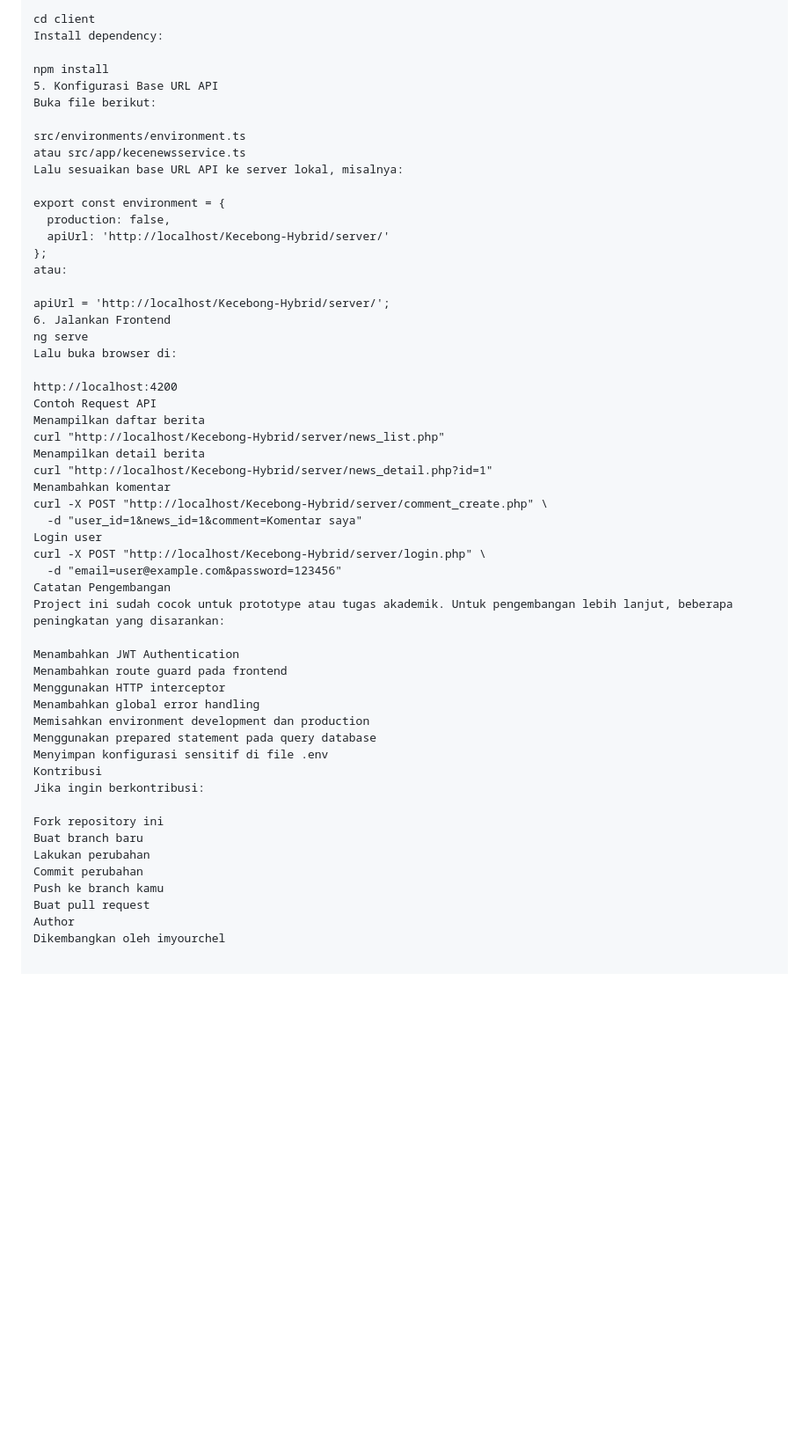
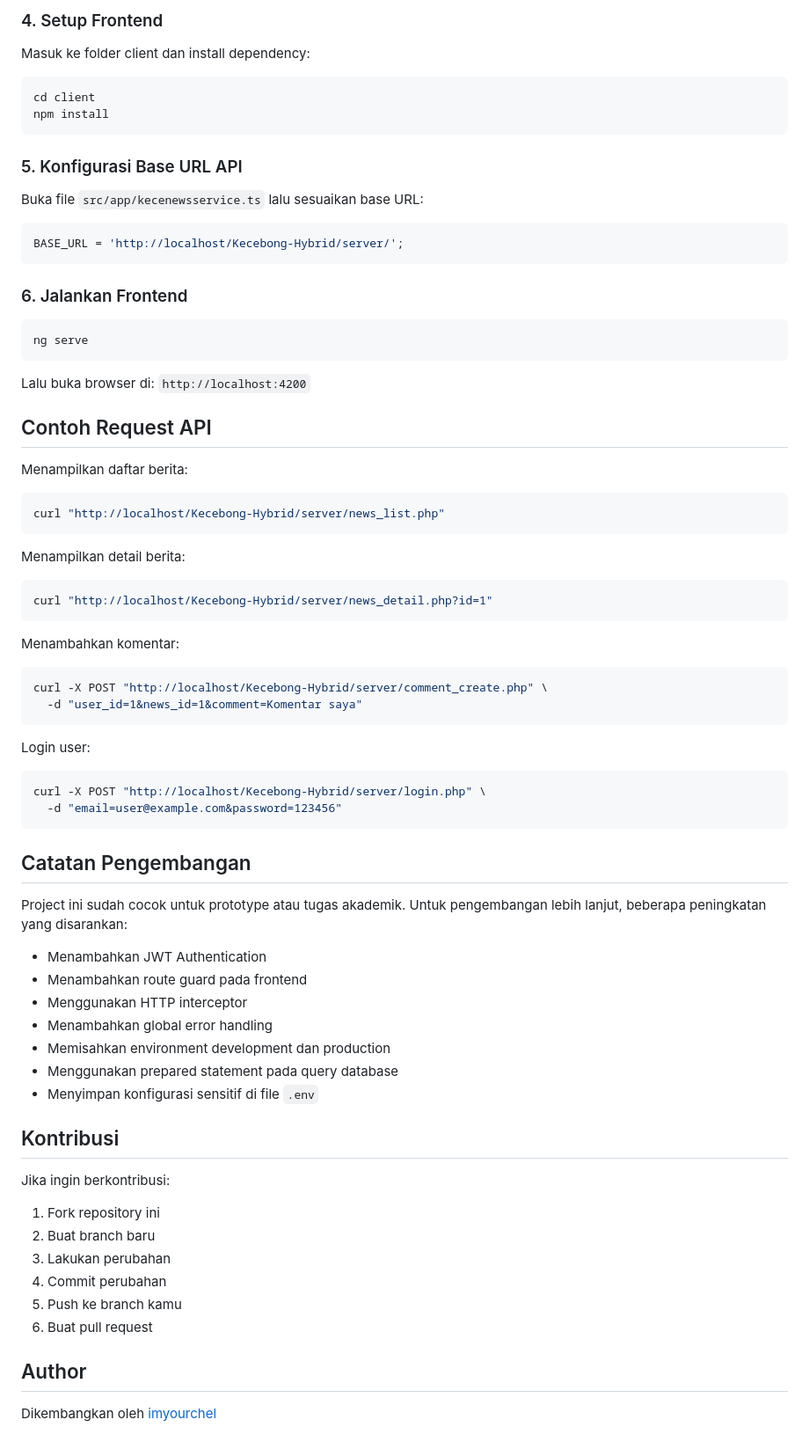
Before and after one commit to imyourchel/Kecebong-Hybrid, a Markdown page: README.md, the part around one of its changes. Shown at 88% size. Drawn GitHub-style; blank space fills up the shorter version.

````diff
--- a/README.md
+++ b/README.md
@@ -216,56 +262,80 @@ Masuk ke folder client:
 
+### 4. Setup Frontend
+
+Masuk ke folder client dan install dependency:
+
+```bash
 cd client
-Install dependency:
+npm install
+```
 
-npm install
-5. Konfigurasi Base URL API
-Buka file berikut:
+### 5. Konfigurasi Base URL API
 
-src/environments/environment.ts
-atau src/app/kecenewsservice.ts
-Lalu sesuaikan base URL API ke server lokal, misalnya:
+Buka file `src/app/kecenewsservice.ts` lalu sesuaikan base URL:
 
-export const environment = {
-  production: false,
-  apiUrl: 'http://localhost/Kecebong-Hybrid/server/'
-};
-atau:
+```typescript
+BASE_URL = 'http://localhost/Kecebong-Hybrid/server/';
+```
 
-apiUrl = 'http://localhost/Kecebong-Hybrid/server/';
-6. Jalankan Frontend
+### 6. Jalankan Frontend
+
+```bash
 ng serve
-Lalu buka browser di:
+```
 
-http://localhost:4200
-Contoh Request API
-Menampilkan daftar berita
+Lalu buka browser di: `http://localhost:4200`
+
+## Contoh Request API
+
+Menampilkan daftar berita:
+
+```bash
 curl "http://localhost/Kecebong-Hybrid/server/news_list.php"
-Menampilkan detail berita
+```
+
+Menampilkan detail berita:
+
+```bash
 curl "http://localhost/Kecebong-Hybrid/server/news_detail.php?id=1"
-Menambahkan komentar
+```
+
+Menambahkan komentar:
+
+```bash
 curl -X POST "http://localhost/Kecebong-Hybrid/server/comment_create.php" \
   -d "user_id=1&news_id=1&comment=Komentar saya"
-Login user
+```
+
+Login user:
+
+```bash
 curl -X POST "http://localhost/Kecebong-Hybrid/server/login.php" \
   -d "email=user@example.com&password=123456"
-Catatan Pengembangan
+```
+
+## Catatan Pengembangan
+
 Project ini sudah cocok untuk prototype atau tugas akademik. Untuk pengembangan lebih lanjut, beberapa peningkatan yang disarankan:
 
-Menambahkan JWT Authentication
-Menambahkan route guard pada frontend
-Menggunakan HTTP interceptor
-Menambahkan global error handling
-Memisahkan environment development dan production
-Menggunakan prepared statement pada query database
-Menyimpan konfigurasi sensitif di file .env
-Kontribusi
+- Menambahkan JWT Authentication
+- Menambahkan route guard pada frontend
+- Menggunakan HTTP interceptor
+- Menambahkan global error handling
+- Memisahkan environment development dan production
+- Menggunakan prepared statement pada query database
+- Menyimpan konfigurasi sensitif di file `.env`
+
+## Kontribusi
+
 Jika ingin berkontribusi:
 
-Fork repository ini
-Buat branch baru
-Lakukan perubahan
-Commit perubahan
-Push ke branch kamu
-Buat pull request
-Author
-Dikembangkan oleh imyourchel
+1. Fork repository ini
+2. Buat branch baru
+3. Lakukan perubahan
+4. Commit perubahan
+5. Push ke branch kamu
+6. Buat pull request
+
+## Author
+
+Dikembangkan oleh [imyourchel](https://github.com/imyourchel)
````
Also changed, not shown: other parts of README.md (+123 -77 lines).
